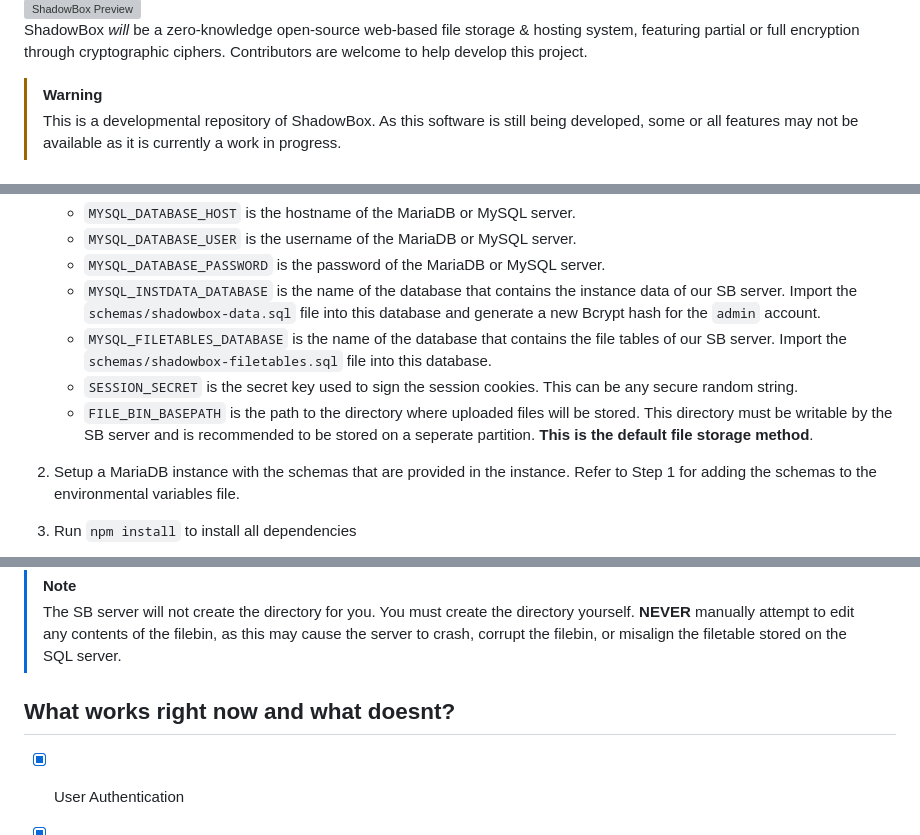
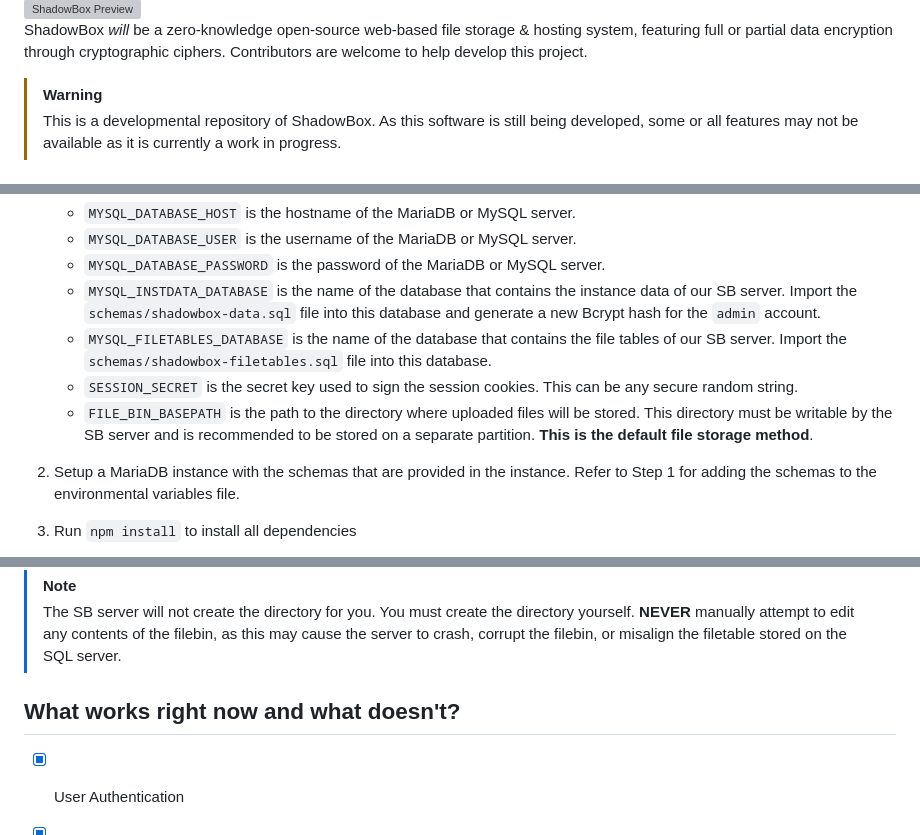
Before and after one commit to Wriar/ShadowBox, a Markdown page: README.md, 3 parts joined by grey strips. Drawn GitHub-style; grey boxes are pictures that could not be loaded.

```diff
--- a/README.md
+++ b/README.md
@@ -4,7 +15,7 @@
 <img src="preview.png" alt="ShadowBox Preview"  style="max-height: 300px; text-align: center; width: auto;">
 </div>
 
-ShadowBox *will* be a zero-knowledge open-source web-based file storage & hosting system, featuring partial or full encryption through cryptographic ciphers. Contributors are welcome to help develop this project.
+ShadowBox *will* be a zero-knowledge open-source web-based file storage & hosting system, featuring full or partial data encryption through cryptographic ciphers. Contributors are welcome to help develop this project.
 > [!WARNING]
 > This is a developmental repository of ShadowBox. As this software is still being developed, some or all features may not be available as it is currently a work in progress.
 
@@ -16,7 +27,7 @@ ShadowBox *will* be a zero-knowledge open-source web-based file storage & hostin
     - ``MYSQL_INSTDATA_DATABASE`` is the name of the database that contains the instance data of our SB server. Import the ``schemas/shadowbox-data.sql`` file into this database and generate a new Bcrypt hash for the ``admin`` account.
     - ``MYSQL_FILETABLES_DATABASE`` is the name of the database that contains the file tables of our SB server. Import the ``schemas/shadowbox-filetables.sql`` file into this database.
     - ``SESSION_SECRET`` is the secret key used to sign the session cookies. This can be any secure random string.
-    - ``FILE_BIN_BASEPATH`` is the path to the directory where uploaded files will be stored. This directory must be writable by the SB server and is recommended to be stored on a seperate partition. **This is the default file storage method**.
+    - ``FILE_BIN_BASEPATH`` is the path to the directory where uploaded files will be stored. This directory must be writable by the SB server and is recommended to be stored on a separate partition. **This is the default file storage method**.
 
 2. Setup a MariaDB instance with the schemas that are provided in the instance. Refer to Step 1 for adding the schemas to the environmental variables file.
 3. Run ``npm install`` to install all dependencies
@@ -31,7 +42,7 @@ Storing uploaded files are supported on partitions mounted to the computer runni
 > [!NOTE]
 > The SB server will not create the directory for you. You must create the directory yourself. **NEVER** manually attempt to edit any contents of the filebin, as this may cause the server to crash, corrupt the filebin, or misalign the filetable stored on the SQL server.
 
-## What works right now and what doesnt?
+## What works right now and what doesn't?
 - [x] User Authentication
 - [x] Rendering Login & File Area
 - [x] Introspecting files
```
Also changed, not shown: other parts of README.md (+12 -1 lines).
